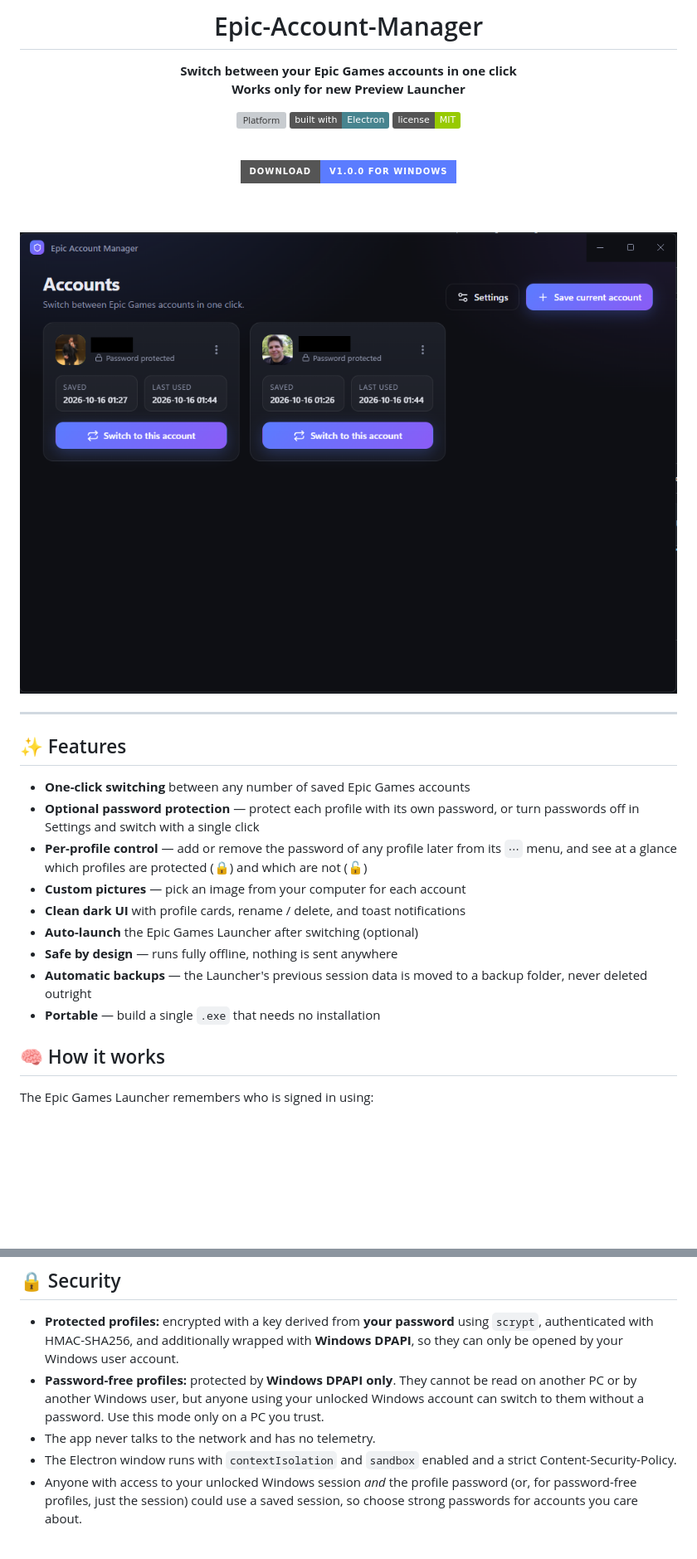
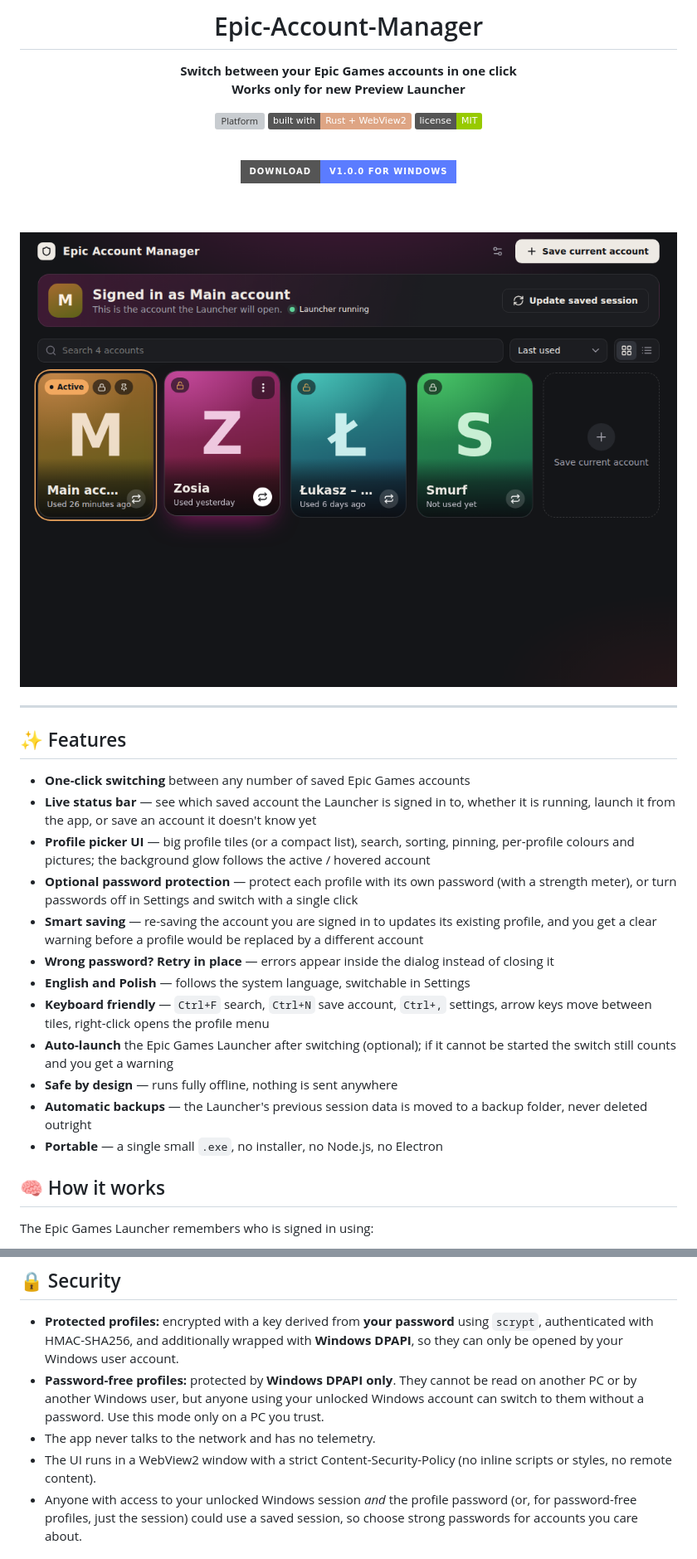
Before and after one commit to shdwgod/Epic-Account-Manager, a Markdown page: README.md, 2 parts joined by grey strips. Shown at 83% size. Rendered like a GitHub page; pictures changed too: docs/screenshot.png; badges without logos; blank space fills up the shorter version; grey boxes are pictures that could not be loaded.

```diff
--- a/README.md
+++ b/README.md
@@ -8,7 +8,7 @@
 **Works only for new Preview Launcher**
 
 ![Platform](https://img.shields.io/badge/platform-Windows%2010%2F11-0078D6?logo=windows&logoColor=white)
-![Electron](https://img.shields.io/badge/built%20with-Electron-47848F?logo=electron&logoColor=white)
+![Rust](https://img.shields.io/badge/built%20with-Rust%20%2B%20WebView2-DEA584?logo=rust&logoColor=white)
 ![License](https://img.shields.io/badge/license-MIT-green)
 
 <br />
@@ -28,14 +28,17 @@
 ## ✨ Features
 
 - **One-click switching** between any number of saved Epic Games accounts
-- **Optional password protection** — protect each profile with its own password, or turn passwords off in Settings and switch with a single click
-- **Per-profile control** — add or remove the password of any profile later from its `⋯` menu, and see at a glance which profiles are protected (🔒) and which are not (🔓)
-- **Custom pictures** — pick an image from your computer for each account
-- **Clean dark UI** with profile cards, rename / delete, and toast notifications
-- **Auto-launch** the Epic Games Launcher after switching (optional)
+- **Live status bar** — see which saved account the Launcher is signed in to, whether it is running, launch it from the app, or save an account it doesn't know yet
+- **Profile picker UI** — big profile tiles (or a compact list), search, sorting, pinning, per-profile colours and pictures; the background glow follows the active / hovered account
+- **Optional password protection** — protect each profile with its own password (with a strength meter), or turn passwords off in Settings and switch with a single click
+- **Smart saving** — re-saving the account you are signed in to updates its existing profile, and you get a clear warning before a profile would be replaced by a different account
+- **Wrong password? Retry in place** — errors appear inside the dialog instead of closing it
+- **English and Polish** — follows the system language, switchable in Settings
+- **Keyboard friendly** — `Ctrl+F` search, `Ctrl+N` save account, `Ctrl+,` settings, arrow keys move between tiles, right-click opens the profile menu
+- **Auto-launch** the Epic Games Launcher after switching (optional); if it cannot be started the switch still counts and you get a warning
 - **Safe by design** — runs fully offline, nothing is sent anywhere
 - **Automatic backups** — the Launcher's previous session data is moved to a backup folder, never deleted outright
-- **Portable** — build a single `.exe` that needs no installation
+- **Portable** — a single small `.exe`, no installer, no Node.js, no Electron
 
 ## 🧠 How it works
 
@@ -110,7 +109,7 @@ You can mix both modes: turn the setting back on, or use `⋯` → **Set passwor
 - **Protected profiles:** encrypted with a key derived from **your password** using `scrypt`, authenticated with HMAC-SHA256, and additionally wrapped with **Windows DPAPI**, so they can only be opened by your Windows user account.
 - **Password-free profiles:** protected by **Windows DPAPI only**. They cannot be read on another PC or by another Windows user, but anyone using your unlocked Windows account can switch to them without a password. Use this mode only on a PC you trust.
 - The app never talks to the network and has no telemetry.
-- The Electron window runs with `contextIsolation` and `sandbox` enabled and a strict Content-Security-Policy.
+- The UI runs in a WebView2 window with a strict Content-Security-Policy (no inline scripts or styles, no remote content).
 - Anyone with access to your unlocked Windows session *and* the profile password (or, for password-free profiles, just the session) could use a saved session, so choose strong passwords for accounts you care about.
 
 ## 🛠 Troubleshooting
```
Also changed, not shown: other parts of README.md (+29 -27 lines), 13 other files.
